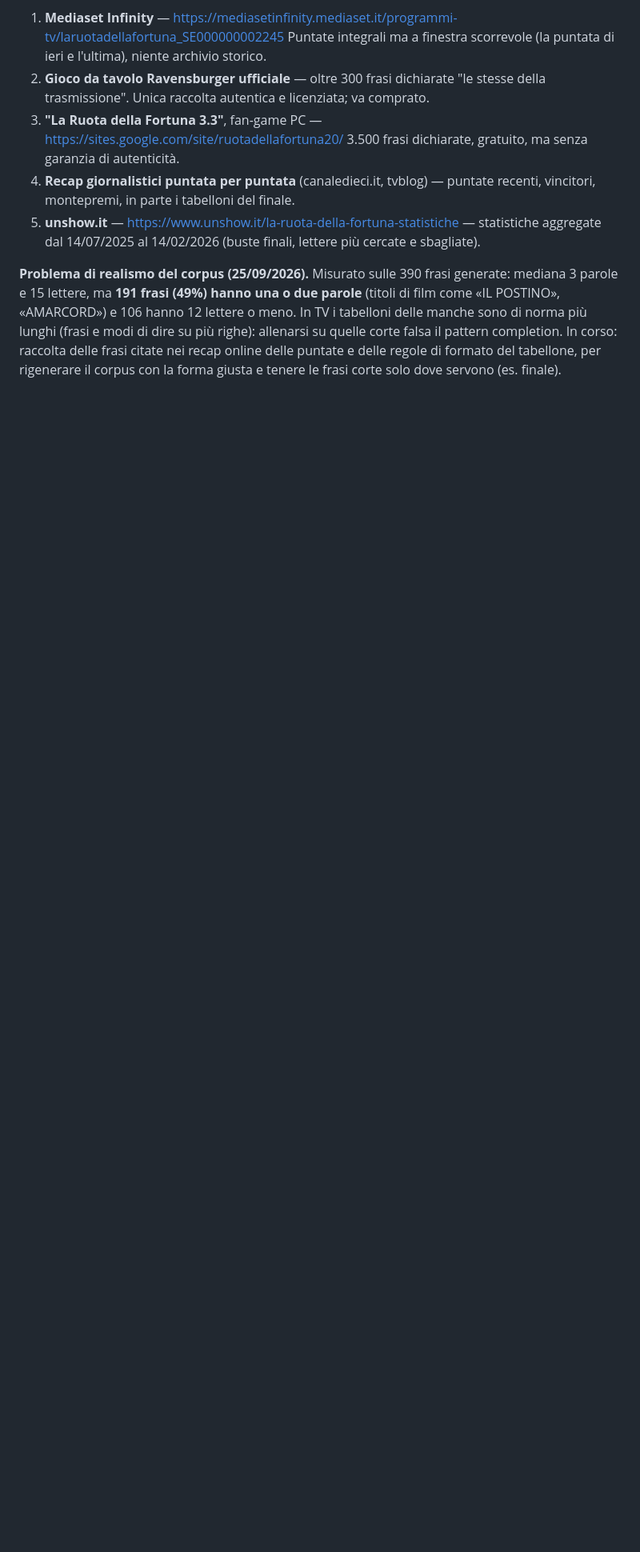
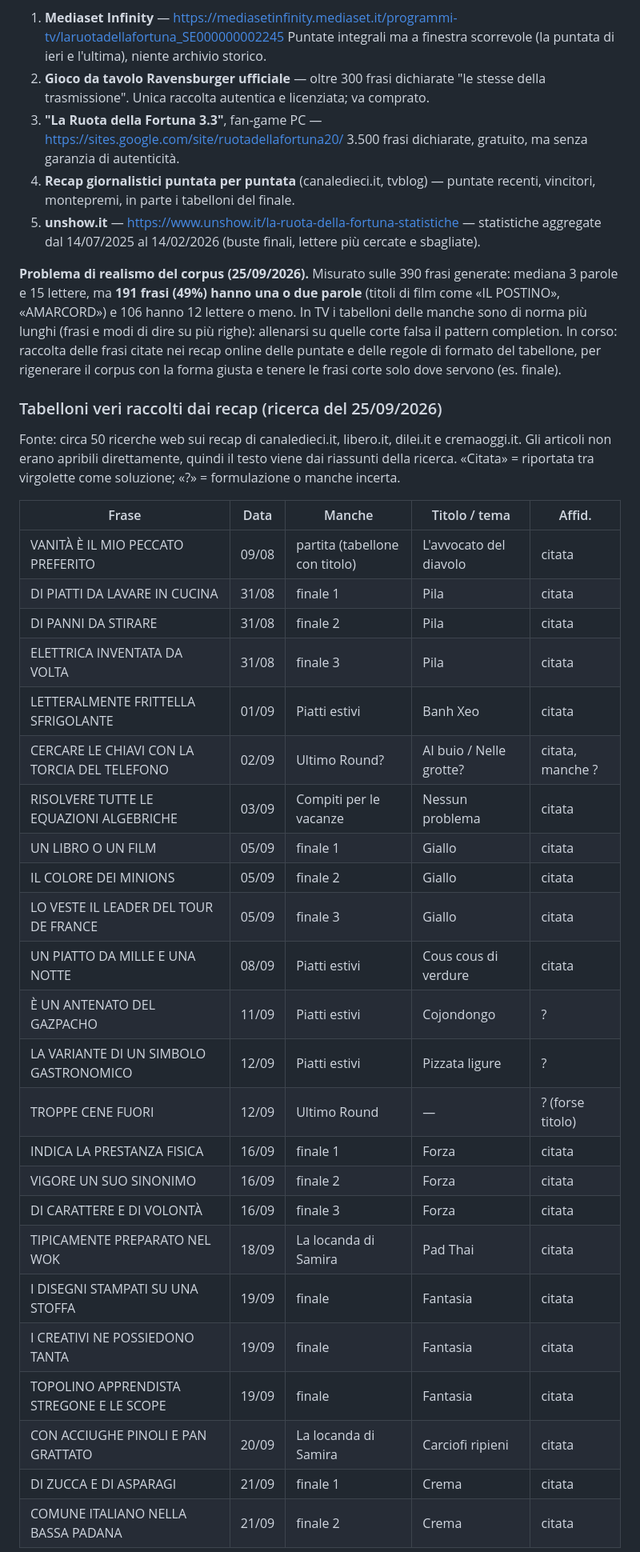
Before and after one commit to LorenzoRossi-LR/teacher-lorenzo, a Markdown page: RUOTA-DELLA-FORTUNA.md, the part around one of its changes. Shown at 80% size. GitHub-like rendering; blank space fills up the shorter version.

Commit message:
Dossier: 24 tabelloni veri dai recap e cosa insegnano sul formato
Co-Authored-By: Claude Opus 5.5 <noreply@anthropic.com>
Claude-Session: https://claude.ai/code/session_01EJr4yrD1xMdXvQutqQm5fX

```diff
--- a/RUOTA-DELLA-FORTUNA.md
+++ b/RUOTA-DELLA-FORTUNA.md
@@ -338,3 +338,37 @@ corte falsa il pattern completion. In corso: raccolta delle frasi citate nei rec
 delle puntate e delle regole di formato del tabellone, per rigenerare il corpus con la
 forma giusta e tenere le frasi corte solo dove servono (es. finale).
 
+### Tabelloni veri raccolti dai recap (ricerca del 25/09/2026)
+
+Fonte: circa 50 ricerche web sui recap di canaledieci.it, libero.it, dilei.it e cremaoggi.it.
+Gli articoli non erano apribili direttamente, quindi il testo viene dai riassunti della
+ricerca. «Citata» = riportata tra virgolette come soluzione; «?» = formulazione o manche
+incerta.
+
+| Frase | Data | Manche | Titolo / tema | Affid. |
+|---|---|---|---|---|
+| VANITÀ È IL MIO PECCATO PREFERITO | 09/08 | partita (tabellone con titolo) | L'avvocato del diavolo | citata |
+| DI PIATTI DA LAVARE IN CUCINA | 31/08 | finale 1 | Pila | citata |
+| DI PANNI DA STIRARE | 31/08 | finale 2 | Pila | citata |
+| ELETTRICA INVENTATA DA VOLTA | 31/08 | finale 3 | Pila | citata |
+| LETTERALMENTE FRITTELLA SFRIGOLANTE | 01/09 | Piatti estivi | Banh Xeo | citata |
+| CERCARE LE CHIAVI CON LA TORCIA DEL TELEFONO | 02/09 | Ultimo Round? | Al buio / Nelle grotte? | citata, manche ? |
+| RISOLVERE TUTTE LE EQUAZIONI ALGEBRICHE | 03/09 | Compiti per le vacanze | Nessun problema | citata |
+| UN LIBRO O UN FILM | 05/09 | finale 1 | Giallo | citata |
+| IL COLORE DEI MINIONS | 05/09 | finale 2 | Giallo | citata |
+| LO VESTE IL LEADER DEL TOUR DE FRANCE | 05/09 | finale 3 | Giallo | citata |
+| UN PIATTO DA MILLE E UNA NOTTE | 08/09 | Piatti estivi | Cous cous di verdure | citata |
+| È UN ANTENATO DEL GAZPACHO | 11/09 | Piatti estivi | Cojondongo | ? |
+| LA VARIANTE DI UN SIMBOLO GASTRONOMICO | 12/09 | Piatti estivi | Pizzata ligure | ? |
+| TROPPE CENE FUORI | 12/09 | Ultimo Round | — | ? (forse titolo) |
+| INDICA LA PRESTANZA FISICA | 16/09 | finale 1 | Forza | citata |
+| VIGORE UN SUO SINONIMO | 16/09 | finale 2 | Forza | citata |
+| DI CARATTERE E DI VOLONTÀ | 16/09 | finale 3 | Forza | citata |
+| TIPICAMENTE PREPARATO NEL WOK | 18/09 | La locanda di Samira | Pad Thai | citata |
+| I DISEGNI STAMPATI SU UNA STOFFA | 19/09 | finale | Fantasia | citata |
+| I CREATIVI NE POSSIEDONO TANTA | 19/09 | finale | Fantasia | citata |
+| TOPOLINO APPRENDISTA STREGONE E LE SCOPE | 19/09 | finale | Fantasia | citata |
+| CON ACCIUGHE PINOLI E PAN GRATTATO | 20/09 | La locanda di Samira | Carciofi ripieni | citata |
+| DI ZUCCA E DI ASPARAGI | 21/09 | finale 1 | Crema | citata |
+| COMUNE ITALIANO NELLA BASSA PADANA | 21/09 | finale 2 | Crema | citata |
+
```
Also changed, not shown: other parts of RUOTA-DELLA-FORTUNA.md (+26 -0 lines).
